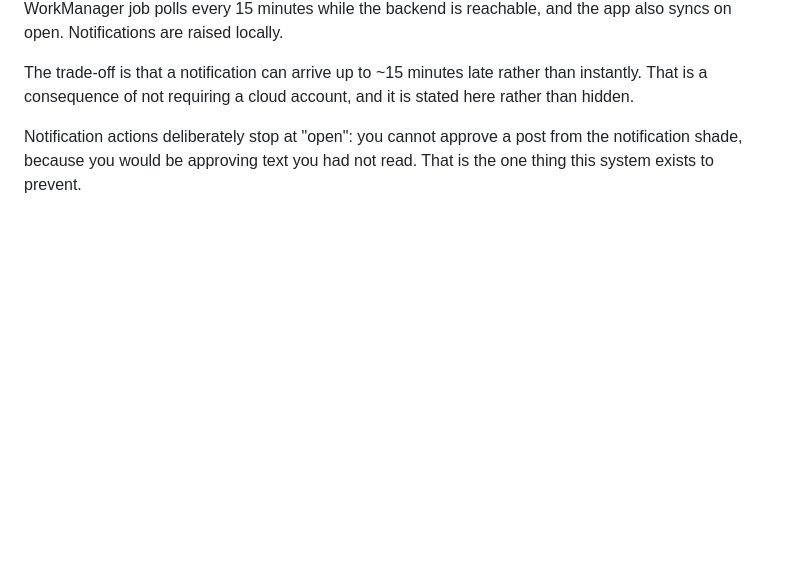
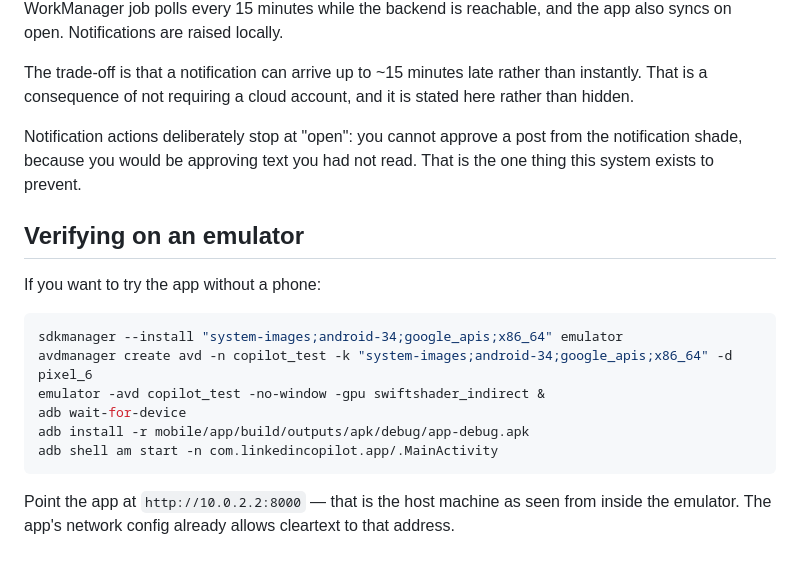
Before and after one commit to Arjun-Chandra-7/Linkdin-Bot, a Markdown page: docs/mobile.md, the part around the change. GitHub-like rendering; blank space fills up the shorter version.

Commit message:
docs: add emulator instructions, including the 10.0.2.2 host address
Co-Authored-By: Claude Opus 5 <noreply@anthropic.com>
Claude-Session: https://claude.ai/code/session_01CYbnaeFtqsWuCQ7amRwTok

````diff
--- a/docs/mobile.md
+++ b/docs/mobile.md
@@ -89,3 +89,20 @@ is stated here rather than hidden.
 Notification actions deliberately stop at "open": you cannot approve a post
 from the notification shade, because you would be approving text you had not
 read. That is the one thing this system exists to prevent.
+
+## Verifying on an emulator
+
+If you want to try the app without a phone:
+
+```bash
+sdkmanager --install "system-images;android-34;google_apis;x86_64" emulator
+avdmanager create avd -n copilot_test -k "system-images;android-34;google_apis;x86_64" -d pixel_6
+emulator -avd copilot_test -no-window -gpu swiftshader_indirect &
+adb wait-for-device
+adb install -r mobile/app/build/outputs/apk/debug/app-debug.apk
+adb shell am start -n com.linkedincopilot.app/.MainActivity
+```
+
+Point the app at `http://10.0.2.2:8000` — that is the host machine as seen from
+inside the emulator. The app's network config already allows cleartext to that
+address.
````
